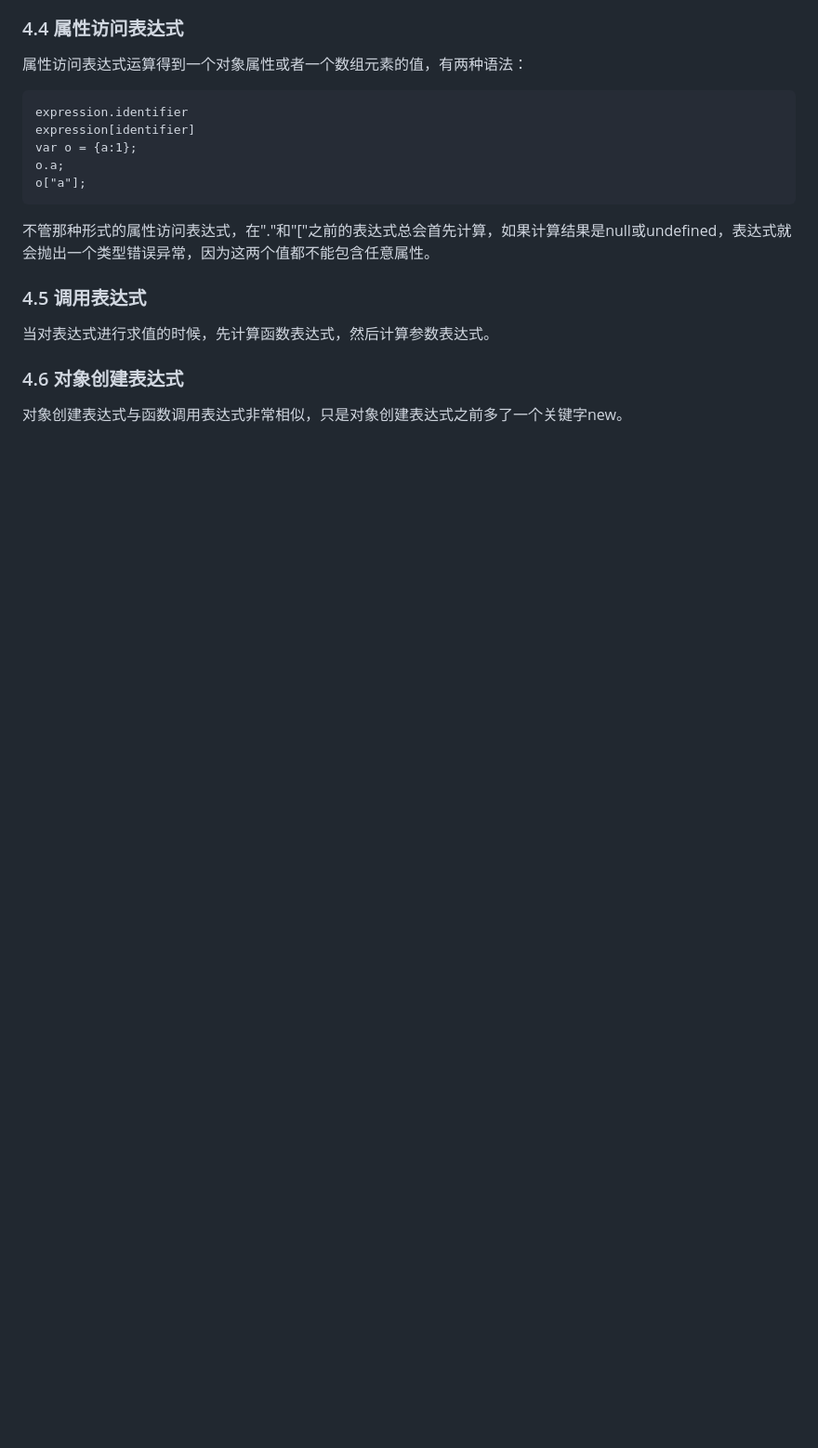
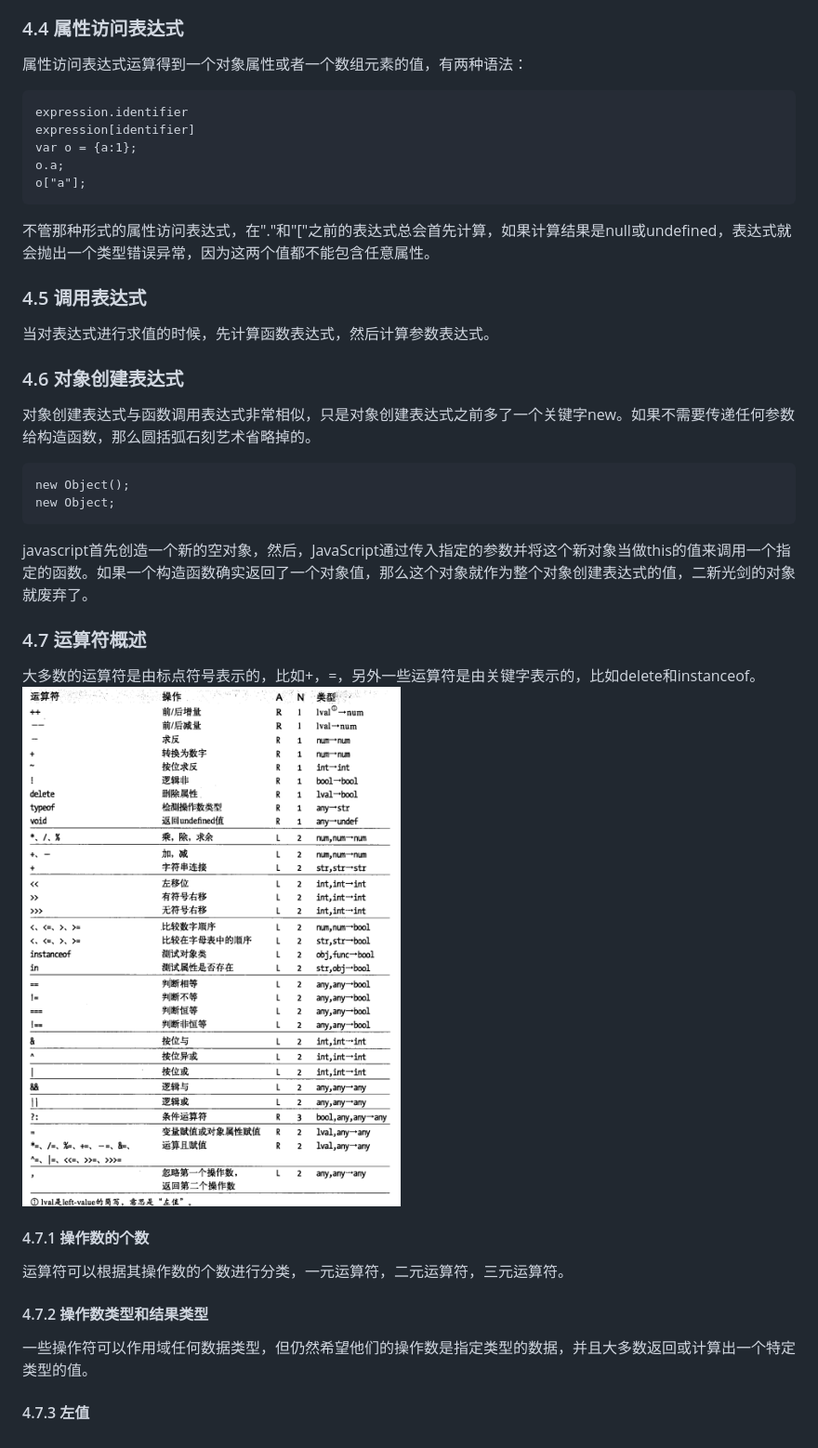
Before and after one commit to wulv/notebook, a Markdown page: JavaScript权威指南/3.表达式和运算符.md, the part around the change. Shown: that part at 93% size. Drawn GitHub-style; pictures changed too: JavaScript权威指南/img/operator.png (added); blank space fills up the shorter version.

````diff
--- a/JavaScript权威指南/3.表达式和运算符.md
+++ b/JavaScript权威指南/3.表达式和运算符.md
@@ -18,4 +18,17 @@ o["a"];
 ### 4.5 调用表达式
 当对表达式进行求值的时候，先计算函数表达式，然后计算参数表达式。
 ### 4.6 对象创建表达式
-对象创建表达式与函数调用表达式非常相似，只是对象创建表达式之前多了一个关键字new。
+对象创建表达式与函数调用表达式非常相似，只是对象创建表达式之前多了一个关键字new。如果不需要传递任何参数给构造函数，那么圆括弧石刻艺术省略掉的。
+```
+new Object();
+new Object;
+```
+javascript首先创造一个新的空对象，然后，JavaScript通过传入指定的参数并将这个新对象当做this的值来调用一个指定的函数。如果一个构造函数确实返回了一个对象值，那么这个对象就作为整个对象创建表达式的值，二新光剑的对象就废弃了。
+### 4.7 运算符概述
+大多数的运算符是由标点符号表示的，比如+，=，另外一些运算符是由关键字表示的，比如delete和instanceof。
+![运算符](./img/operator.png)
+#### 4.7.1 操作数的个数
+运算符可以根据其操作数的个数进行分类，一元运算符，二元运算符，三元运算符。
+#### 4.7.2 操作数类型和结果类型
+一些操作符可以作用域任何数据类型，但仍然希望他们的操作数是指定类型的数据，并且大多数返回或计算出一个特定类型的值。
+#### 4.7.3 左值
````
Also changed, not shown: JavaScript权威指南/5.对象.md (+23 -2 lines).
